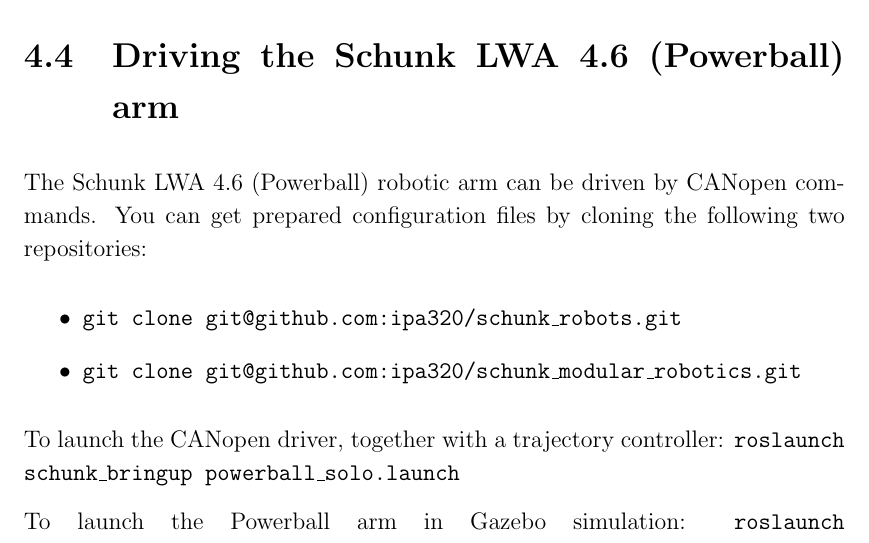
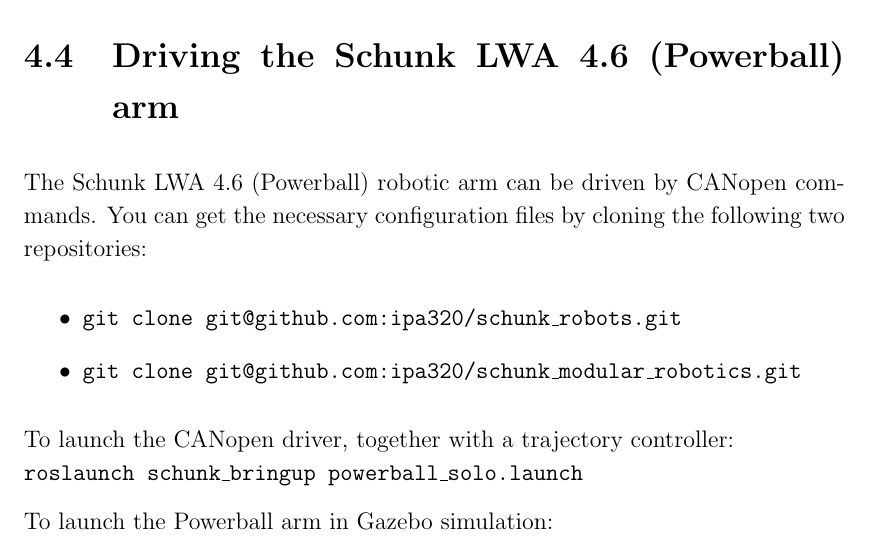
Before and after one commit to ipa320/ipa_canopen, a LaTeX document (ipa_canopen_core/doc/usermanual.tex, which reads ipa_canopen_core/doc/roscanopen.tex): part of page 16 of 18, cut so that both start at the same text. Compiled offline with pdfLaTeX.

Commit message:
added some docs on Schunk powerball arm

```diff
--- a/ipa_canopen_core/doc/roscanopen.tex
+++ b/ipa_canopen_core/doc/roscanopen.tex
@@ -105,15 +105,15 @@
 
 \section{Driving the Schunk LWA 4.6 (Powerball) arm}
 
-The Schunk LWA 4.6 (Powerball) robotic arm can be driven by CANopen commands. You can get prepared configuration files by cloning the following two repositories:
+The Schunk LWA 4.6 (Powerball) robotic arm can be driven by CANopen commands. You can get the necessary configuration files by cloning the following two repositories:
 \begin{itemize}
 \item \texttt{git clone git@github.com:ipa320/schunk\_robots.git}
 \item \texttt{git clone git@github.com:ipa320/schunk\_modular\_robotics.git}
 \end{itemize}
 
-To launch the CANopen driver, together with a trajectory controller:
+To launch the CANopen driver, together with a trajectory controller:\\
 \texttt{roslaunch schunk\_bringup powerball\_solo.launch}
 
-To launch the Powerball arm in Gazebo simulation:
+To launch the Powerball arm in Gazebo simulation:\\
 \texttt{roslaunch schunk\_bringup\_sim powerball.launch}
 
```
Also changed, not shown: ipa_canopen_core/doc/usermanual.pdf, ipa_canopen_core/doc/roscanopen.tex (2 more changed lines).
